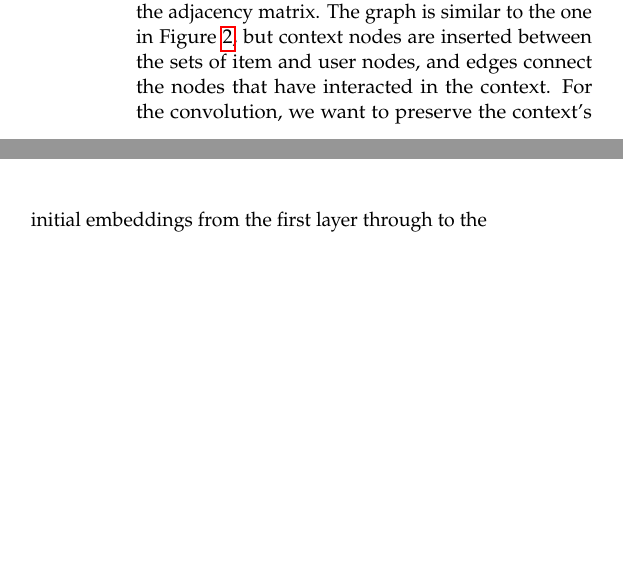
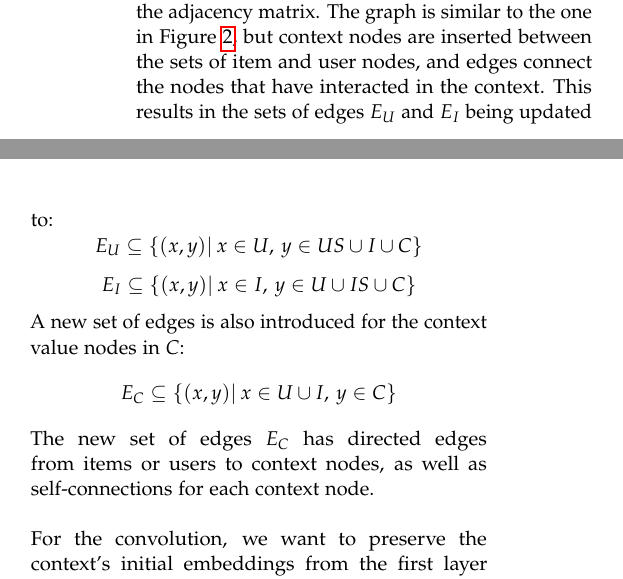
Before and after one commit to thesis20/thesis_paper, a LaTeX thesis (master.tex, which reads sections/csgcn/csgcn-chapter.tex): two parts of the columns of page 8 of 23, joined at a grey line, cut so that both start at the same text, the shorter picture padded with empty space. Compiled offline with pdfLaTeX.

Commit message:
ny graf i csgcn-adj beskrevet med math (#68)
* ny graf i csgcn-adj beskrevet med math

* smol update

* Update sections/csgcn/csgcn-chapter.tex

Co-authored-by: Daniel Moesgaard Andersen <moesgaarda@gmail.com>

* Update sections/csgcn/csgcn-chapter.tex

Co-authored-by: Daniel Moesgaard Andersen <moesgaarda@gmail.com>

Co-authored-by: Andreas Stenshøj <and8700and@hotmail.com>
Co-authored-by: Daniel Moesgaard Andersen <moesgaarda@gmail.com>

```diff
--- a/sections/csgcn/csgcn-chapter.tex
+++ b/sections/csgcn/csgcn-chapter.tex
@@ -308,6 +308,13 @@ The difference is that the input graph to the convolution layers now includes co
 \subsection{Adjacency matrix}\label{subsec:csgcn_adj_adj_mat}
 Compared to CSGCN-IS, context is now included in the graph as nodes and therefore also included in the adjacency matrix.
 The graph is similar to the one in \Cref{fig:quadripartite-graph}, but context nodes are inserted between the sets of item and user nodes, and edges connect the nodes that have interacted in the context.
+This results in the sets of edges $E_U$ and $E_I$ being updated to:
+$$E_U \subseteq \{ (x,y) | \: x \in U, \: y \in US \cup I \cup C \}$$
+$$E_I \subseteq \{ (x,y) | \: x \in I, \: y \in U \cup IS \cup C \}$$
+A new set of edges is also introduced for the context value nodes in $C$:
+$$E_C \subseteq \{ (x,y) | \: x \in U \cup I, \: y \in C \}$$
+The new set of edges $E_C$ has directed edges from items or users to context nodes, as well as self-connections for each context node.
+\\\\
 For the convolution, we want to preserve the context's initial embeddings from the first layer through to the last layer, since we found that this gave better performance compared to also propagating information about neighbors to the context embeddings.
 Therefore, the transposed matrices of $UC$ and $IC$ are not inserted into the adjacency matrix.
 Instead, we add the identity matrix $I$ to the last quadrant such that the context embeddings are only propagated with information about themselves in each convolution.
```
